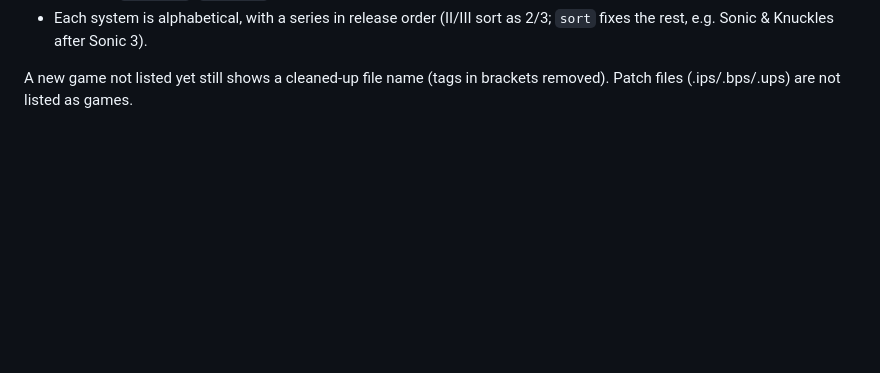
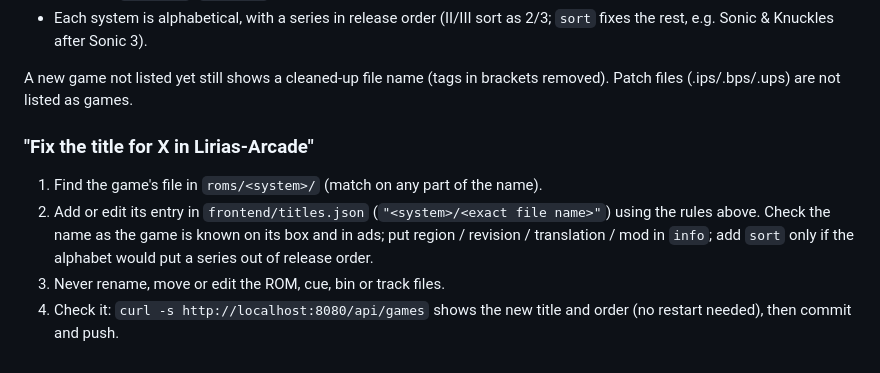
Before and after one commit to DeFiFry/lirias-arcade, a Markdown page: README.md, the part around the change. Rendered like a GitHub page; blank space fills up the shorter version.

Commit message:
README: how to fix a game title
Co-Authored-By: Claude Opus 5.5 <noreply@anthropic.com>

```diff
--- a/README.md
+++ b/README.md
@@ -94,3 +94,14 @@ small grey info line (region, revision, translation, mod) and an optional
 
 A new game not listed yet still shows a cleaned-up file name (tags in
 brackets removed). Patch files (.ips/.bps/.ups) are not listed as games.
+
+### "Fix the title for X in Lirias-Arcade"
+
+1. Find the game's file in `roms/<system>/` (match on any part of the name).
+2. Add or edit its entry in `frontend/titles.json` (`"<system>/<exact file name>"`)
+   using the rules above. Check the name as the game is known on its box and
+   in ads; put region / revision / translation / mod in `info`; add `sort`
+   only if the alphabet would put a series out of release order.
+3. Never rename, move or edit the ROM, cue, bin or track files.
+4. Check it: `curl -s http://localhost:8080/api/games` shows the new title and
+   order (no restart needed), then commit and push.
```
